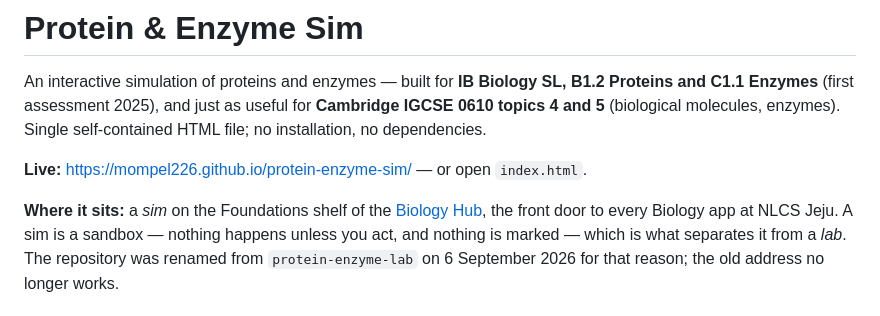
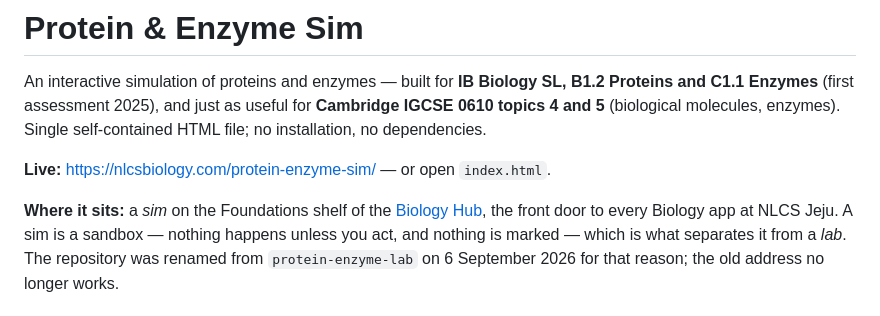
Before and after one commit to Mompel226/protein-enzyme-sim, a Markdown page: README.md, the part around one of its changes. Rendered like a GitHub page.

```diff
--- a/README.md
+++ b/README.md
@@ -5,6 +5,6 @@ C1.1 Enzymes** (first assessment 2025), and just as useful for **Cambridge IGCSE
 and 5** (biological molecules, enzymes). Single self-contained HTML file; no installation, no
 dependencies.
 
-**Live:** https://mompel226.github.io/protein-enzyme-sim/ — or open `index.html`.
+**Live:** https://nlcsbiology.com/protein-enzyme-sim/ — or open `index.html`.
 
 **Where it sits:** a *sim* on the Foundations shelf of the
```
Also changed, not shown: other parts of README.md (+1 -1 lines).
